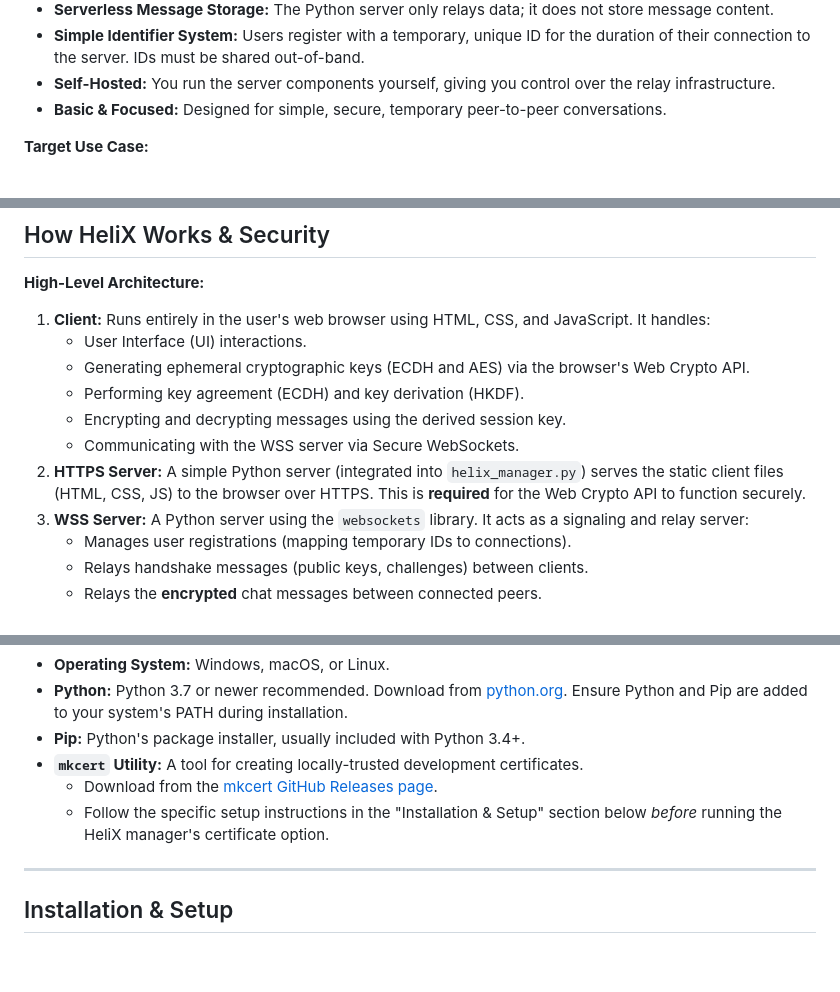
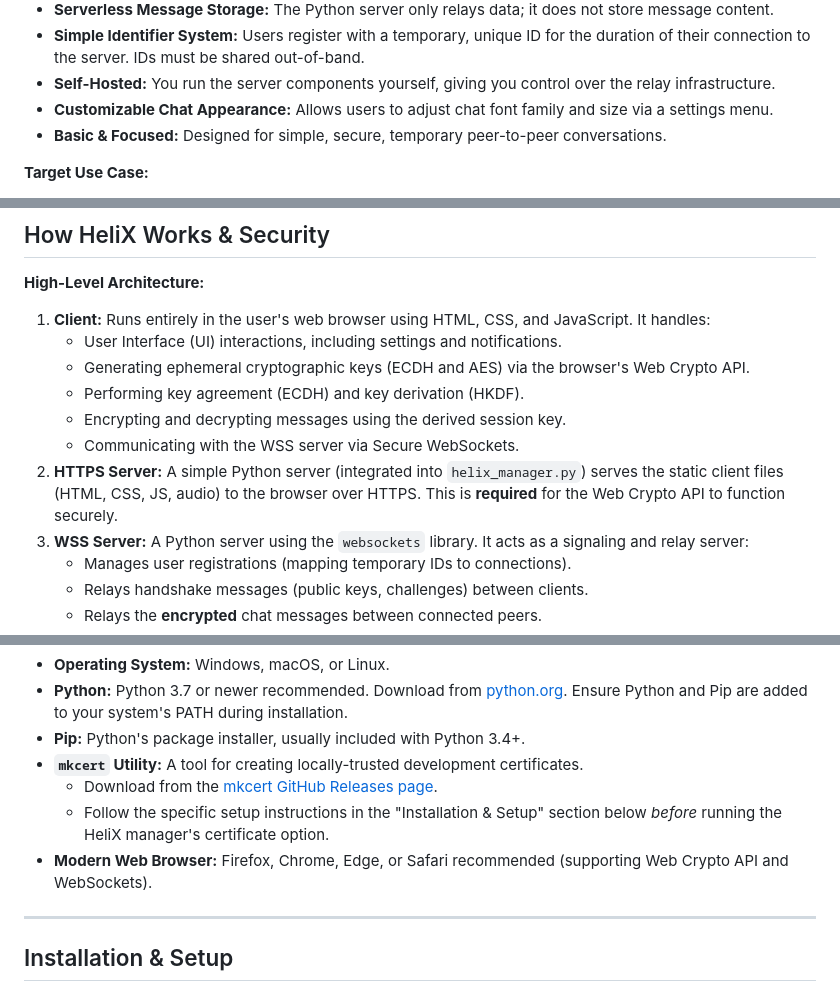
Before and after one commit to Legb4/HeliX, a Markdown page: readme.md, 3 parts joined by grey strips. Drawn GitHub-style; blank space fills up the shorter version.

```diff
--- a/readme.md
+++ b/readme.md
@@ -27,6 +27,7 @@ HeliX is a browser-based, end-to-end encrypted (E2EE), ephemeral chat system. It
 *   **Serverless Message Storage:** The Python server only relays data; it does not store message content.
 *   **Simple Identifier System:** Users register with a temporary, unique ID for the duration of their connection to the server. IDs must be shared out-of-band.
 *   **Self-Hosted:** You run the server components yourself, giving you control over the relay infrastructure.
+*   **Customizable Chat Appearance:** Allows users to adjust chat font family and size via a settings menu.
 *   **Basic & Focused:** Designed for simple, secure, temporary peer-to-peer conversations.
 
 **Target Use Case:**
@@ -44,12 +45,12 @@ HeliX is currently experimental software. While it implements strong E2EE princi
 **High-Level Architecture:**
 
 1.  **Client:** Runs entirely in the user's web browser using HTML, CSS, and JavaScript. It handles:
-    *   User Interface (UI) interactions.
+    *   User Interface (UI) interactions, including settings and notifications.
     *   Generating ephemeral cryptographic keys (ECDH and AES) via the browser's Web Crypto API.
     *   Performing key agreement (ECDH) and key derivation (HKDF).
     *   Encrypting and decrypting messages using the derived session key.
     *   Communicating with the WSS server via Secure WebSockets.
-2.  **HTTPS Server:** A simple Python server (integrated into `helix_manager.py`) serves the static client files (HTML, CSS, JS) to the browser over HTTPS. This is **required** for the Web Crypto API to function securely.
+2.  **HTTPS Server:** A simple Python server (integrated into `helix_manager.py`) serves the static client files (HTML, CSS, JS, audio) to the browser over HTTPS. This is **required** for the Web Crypto API to function securely.
 3.  **WSS Server:** A Python server using the `websockets` library. It acts as a signaling and relay server:
     *   Manages user registrations (mapping temporary IDs to connections).
     *   Relays handshake messages (public keys, challenges) between clients.
@@ -116,6 +117,7 @@ Before setting up HeliX, ensure you have the following:
 *   **`mkcert` Utility:** A tool for creating locally-trusted development certificates.
     *   Download from the [mkcert GitHub Releases page](https://github.com/FiloSottile/mkcert/releases).
     *   Follow the specific setup instructions in the "Installation & Setup" section below *before* running the HeliX manager's certificate option.
+*   **Modern Web Browser:** Firefox, Chrome, Edge, or Safari recommended (supporting Web Crypto API and WebSockets).
 
 ---
 
```
Also changed, not shown: other parts of readme.md (+34 -11 lines).
